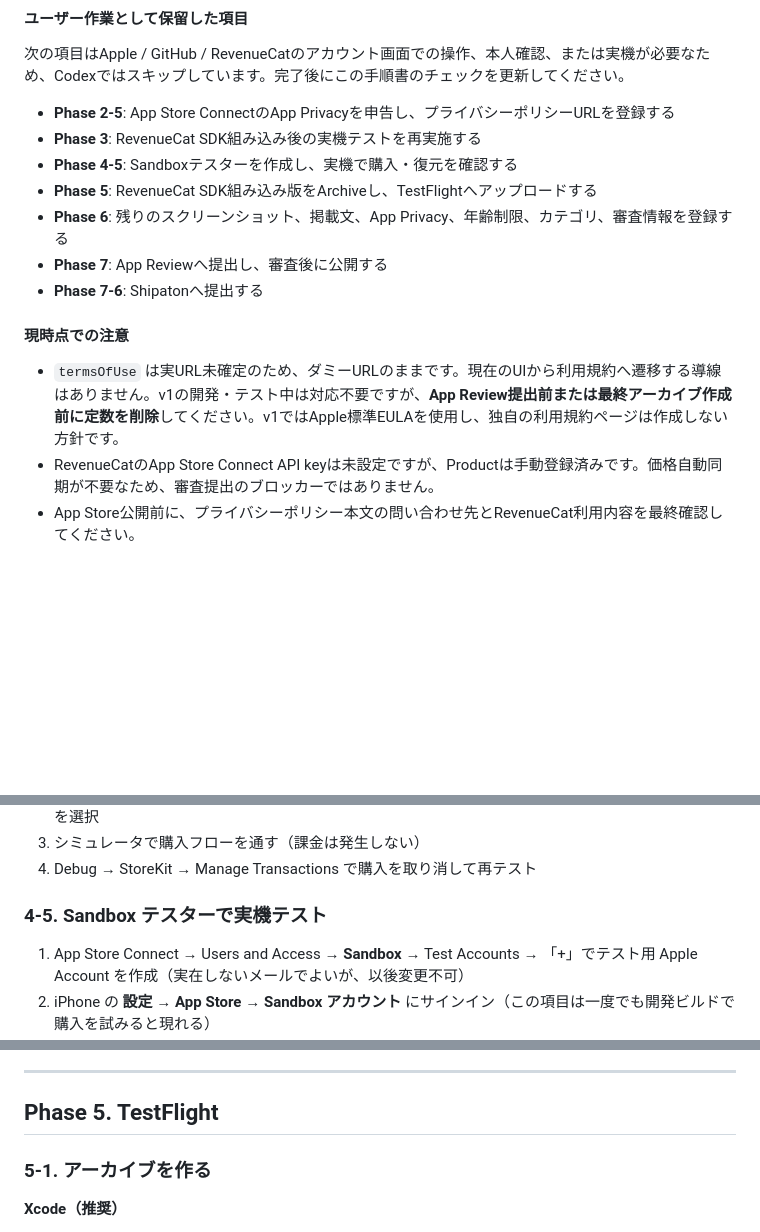
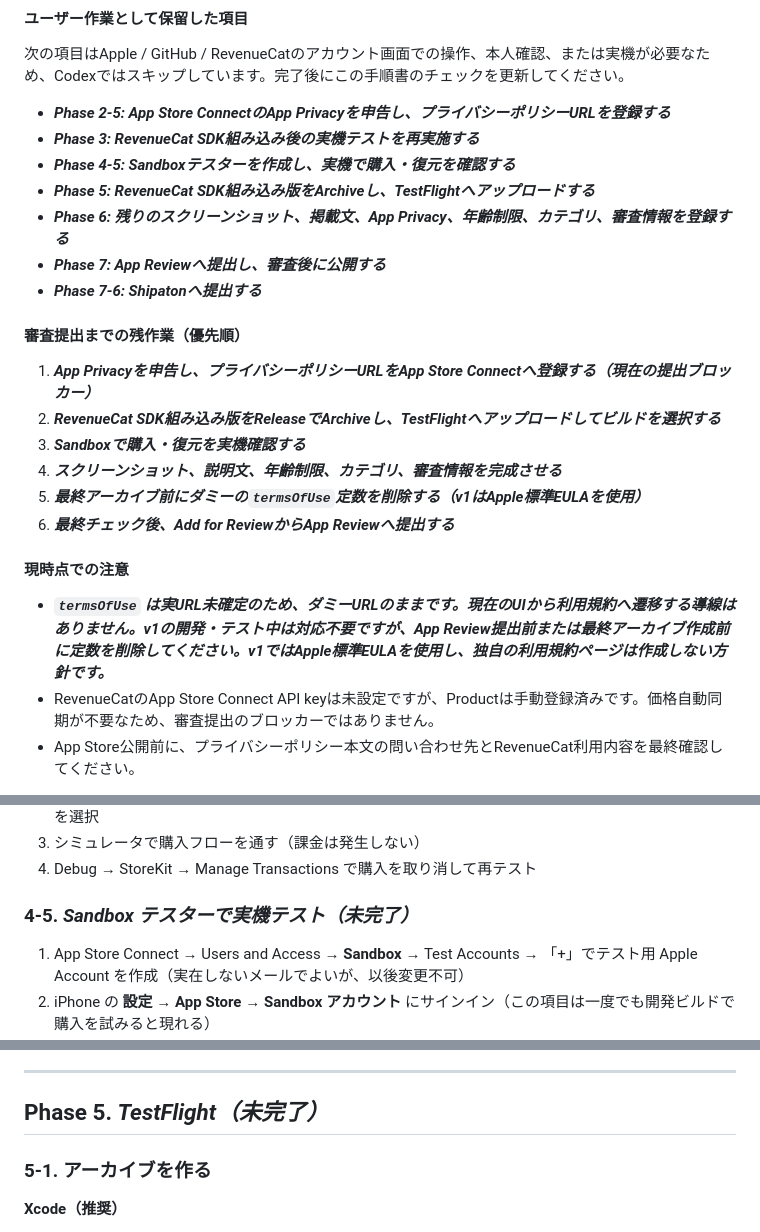
Before and after one commit to koukou8/stockbox-ios, a Markdown page: docs/release-guide.md, 3 parts joined by grey strips. GitHub-like rendering; blank space fills up the shorter version.

Commit message:
審査提出前の残作業を強調表示
release-guide.mdで未完了の提出準備を太字と斜体で整理する

Co-Authored-By: Codex Sonnet 4.6 <noreply@anthropic.com>

```diff
--- a/docs/release-guide.md
+++ b/docs/release-guide.md
@@ -27,17 +27,26 @@
 
 次の項目はApple / GitHub / RevenueCatのアカウント画面での操作、本人確認、または実機が必要なため、Codexではスキップしています。完了後にこの手順書のチェックを更新してください。
 
-- **Phase 2-5**: App Store ConnectのApp Privacyを申告し、プライバシーポリシーURLを登録する
-- **Phase 3**: RevenueCat SDK組み込み後の実機テストを再実施する
-- **Phase 4-5**: Sandboxテスターを作成し、実機で購入・復元を確認する
-- **Phase 5**: RevenueCat SDK組み込み版をArchiveし、TestFlightへアップロードする
-- **Phase 6**: 残りのスクリーンショット、掲載文、App Privacy、年齢制限、カテゴリ、審査情報を登録する
-- **Phase 7**: App Reviewへ提出し、審査後に公開する
-- **Phase 7-6**: Shipatonへ提出する
+- ***Phase 2-5: App Store ConnectのApp Privacyを申告し、プライバシーポリシーURLを登録する***
+- ***Phase 3: RevenueCat SDK組み込み後の実機テストを再実施する***
+- ***Phase 4-5: Sandboxテスターを作成し、実機で購入・復元を確認する***
+- ***Phase 5: RevenueCat SDK組み込み版をArchiveし、TestFlightへアップロードする***
+- ***Phase 6: 残りのスクリーンショット、掲載文、App Privacy、年齢制限、カテゴリ、審査情報を登録する***
+- ***Phase 7: App Reviewへ提出し、審査後に公開する***
+- ***Phase 7-6: Shipatonへ提出する***
+
+#### 審査提出までの残作業（優先順）
+
+1. ***App Privacyを申告し、プライバシーポリシーURLをApp Store Connectへ登録する（現在の提出ブロッカー）***
+2. ***RevenueCat SDK組み込み版をReleaseでArchiveし、TestFlightへアップロードしてビルドを選択する***
+3. ***Sandboxで購入・復元を実機確認する***
+4. ***スクリーンショット、説明文、年齢制限、カテゴリ、審査情報を完成させる***
+5. ***最終アーカイブ前にダミーの`termsOfUse`定数を削除する（v1はApple標準EULAを使用）***
+6. ***最終チェック後、Add for ReviewからApp Reviewへ提出する***
 
 #### 現時点での注意
 
-- `termsOfUse` は実URL未確定のため、ダミーURLのままです。現在のUIから利用規約へ遷移する導線はありません。v1の開発・テスト中は対応不要ですが、**App Review提出前または最終アーカイブ作成前に定数を削除**してください。v1ではApple標準EULAを使用し、独自の利用規約ページは作成しない方針です。
+- ***`termsOfUse` は実URL未確定のため、ダミーURLのままです。現在のUIから利用規約へ遷移する導線はありません。v1の開発・テスト中は対応不要ですが、App Review提出前または最終アーカイブ作成前に定数を削除してください。v1ではApple標準EULAを使用し、独自の利用規約ページは作成しない方針です。***
 - RevenueCatのApp Store Connect API keyは未設定ですが、Productは手動登録済みです。価格自動同期が不要なため、審査提出のブロッカーではありません。
 - App Store公開前に、プライバシーポリシー本文の問い合わせ先とRevenueCat利用内容を最終確認してください。
 
@@ -626,7 +635,7 @@ Shipaton応募とv1公開の必須フェーズです。このフェーズを完
 3. シミュレータで購入フローを通す（課金は発生しない）
 4. Debug → StoreKit → Manage Transactions で購入を取り消して再テスト
 
-### 4-5. Sandbox テスターで実機テスト
+### 4-5. ***Sandbox テスターで実機テスト（未完了）***
 
 1. App Store Connect → Users and Access → **Sandbox** → Test Accounts → 「+」でテスト用 Apple Account を作成（実在しないメールでよいが、以後変更不可）
 2. iPhone の **設定 → App Store → Sandbox アカウント** にサインイン（この項目は一度でも開発ビルドで購入を試みると現れる）
@@ -646,7 +655,7 @@ Shipaton応募とv1公開の必須フェーズです。このフェーズを完
 
 ---
 
-## Phase 5. TestFlight
+## Phase 5. ***TestFlight（未完了）***
 
 ### 5-1. アーカイブを作る
 
```
Also changed, not shown: other parts of docs/release-guide.md (+16 -16 lines).
